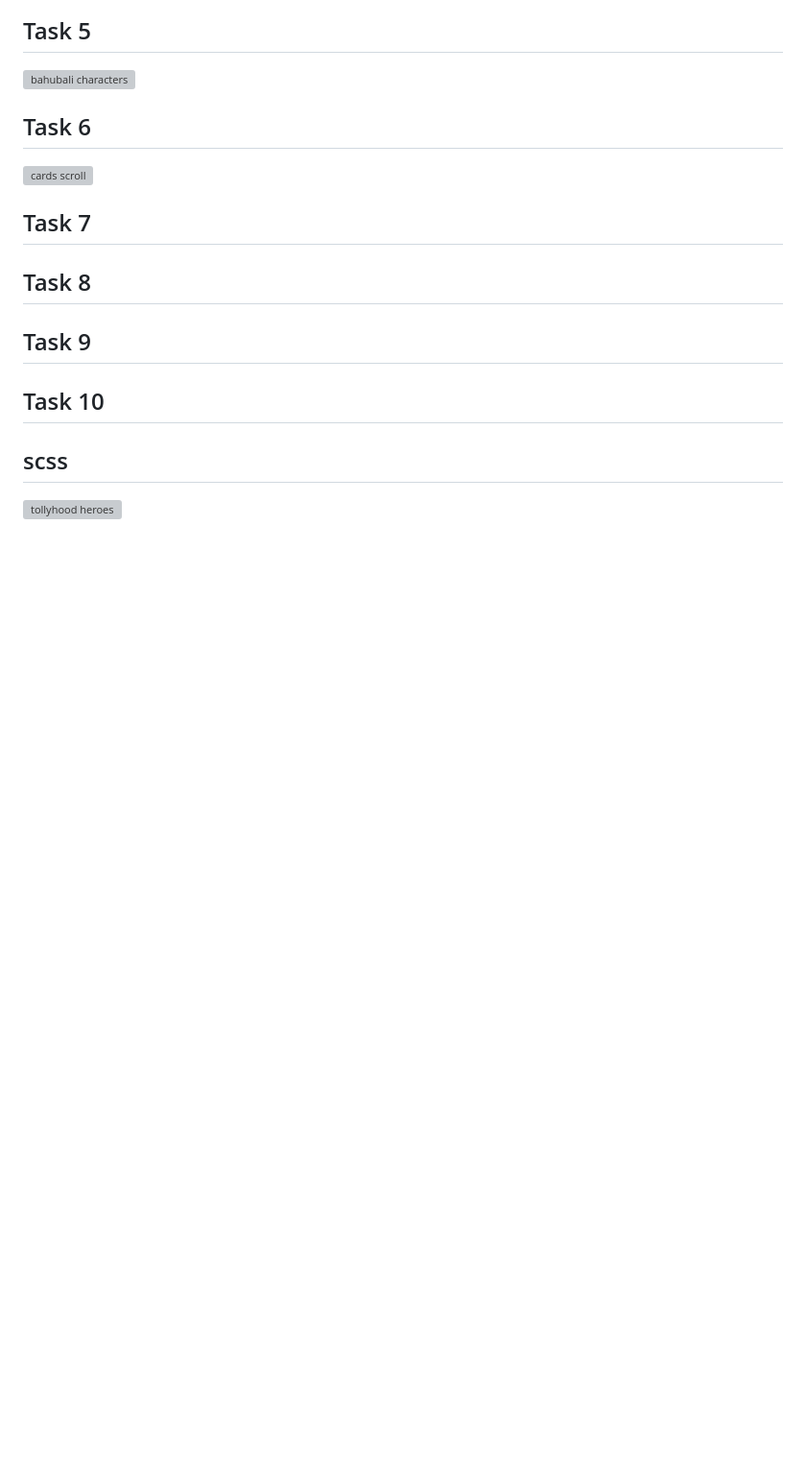
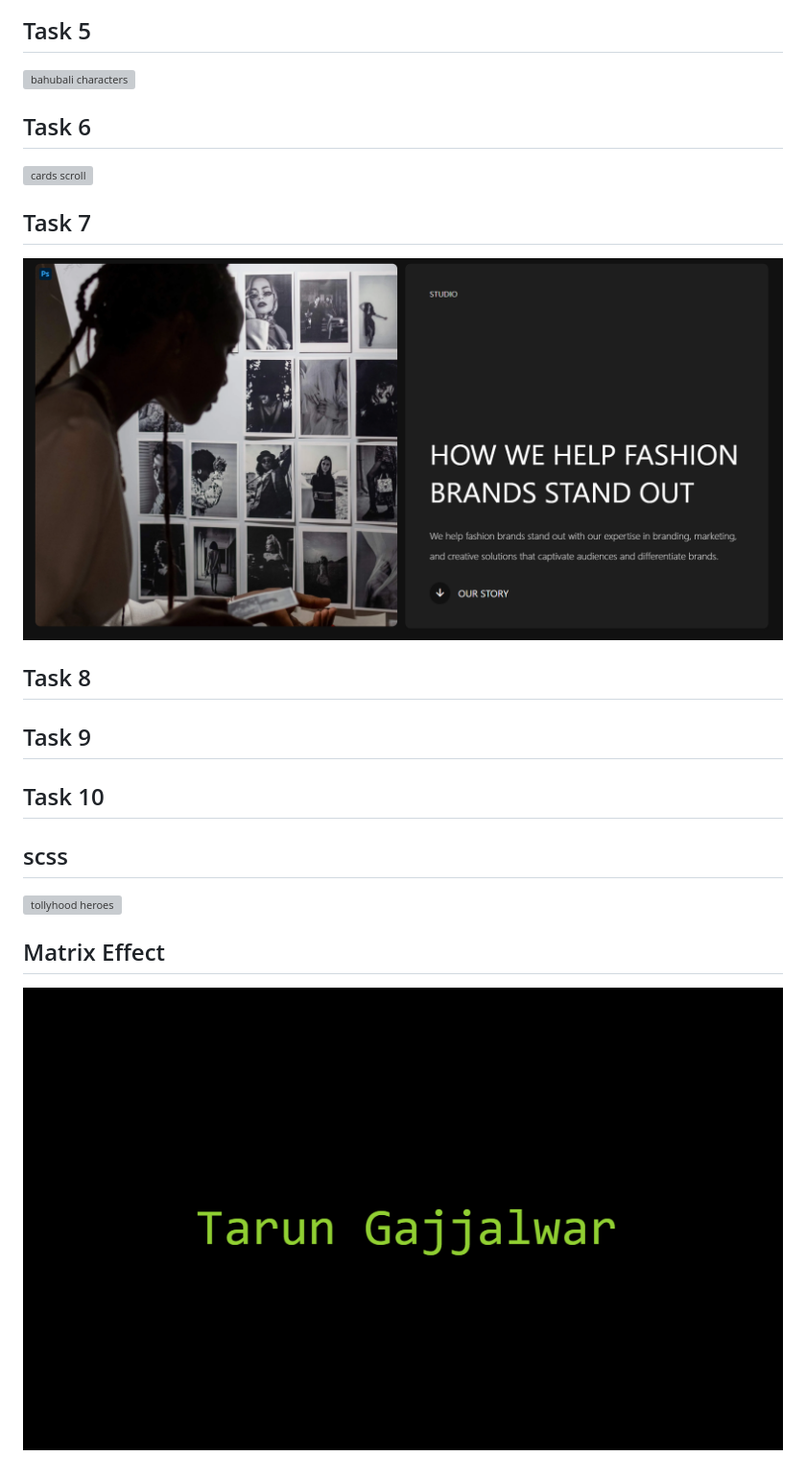
Before and after one commit to Tarun-Gajjalwar/Mini_Tasks, a Markdown page: readme.md, the part around the change. Shown: that part at 96% size. GitHub-like rendering; pictures changed too: 000Images/matrixEffect.png (added), 000Images/responsiveWebsite.png (added); blank space fills up the shorter version; grey boxes are pictures that could not be loaded.

```diff
--- a/readme.md
+++ b/readme.md
@@ -20,6 +20,7 @@
 ![cards scroll](000Images/task6.png)
 
 ## Task 7
+![responsive](000Images/responsiveWebsite.png)
 
 ## Task 8
 
@@ -29,3 +30,6 @@
 
 ## scss
 ![tollyhood heroes](000Images/scss.png)
+
+## Matrix Effect
+![matrix](000Images/matrixEffect.png)
```
Also changed, not shown: 7 other files.
